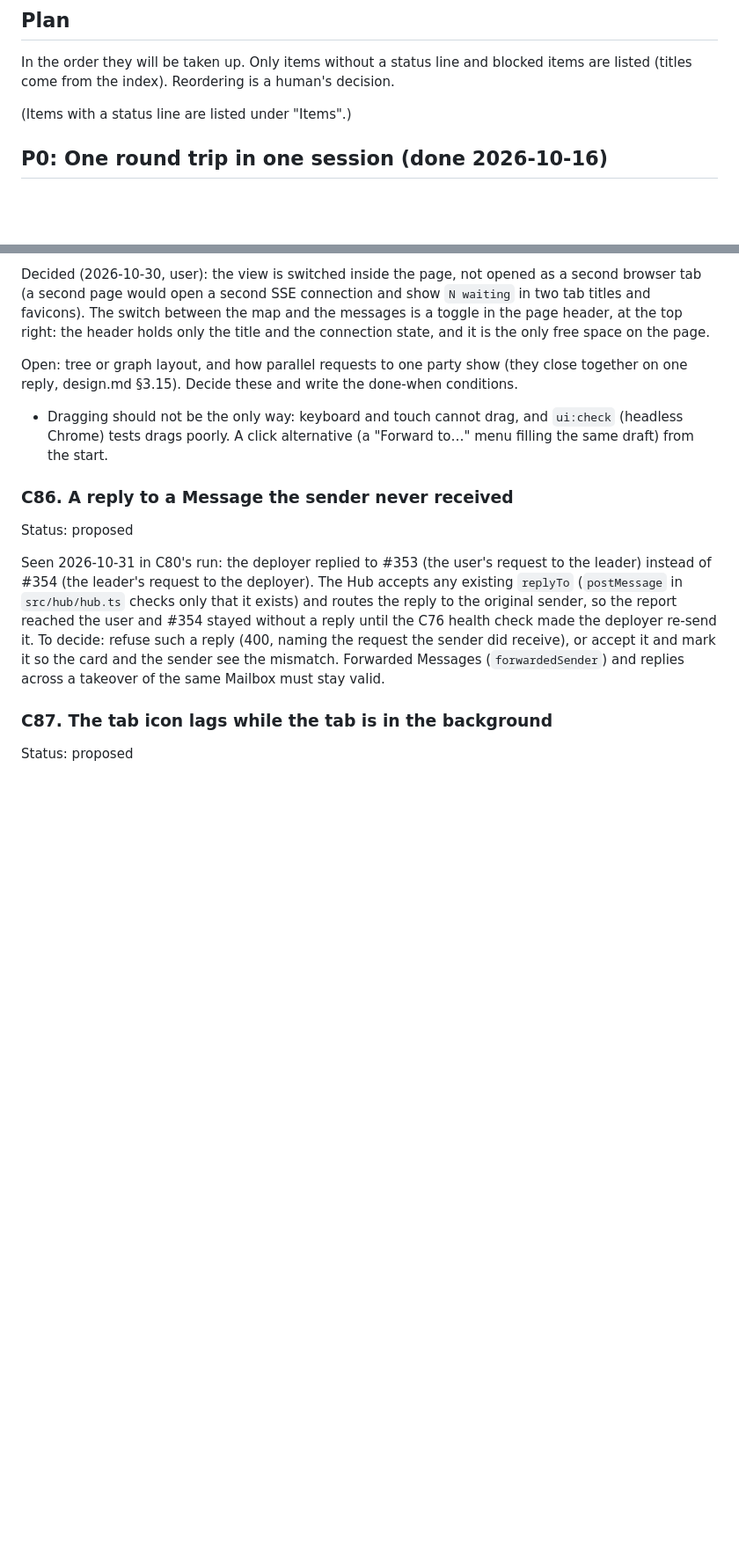
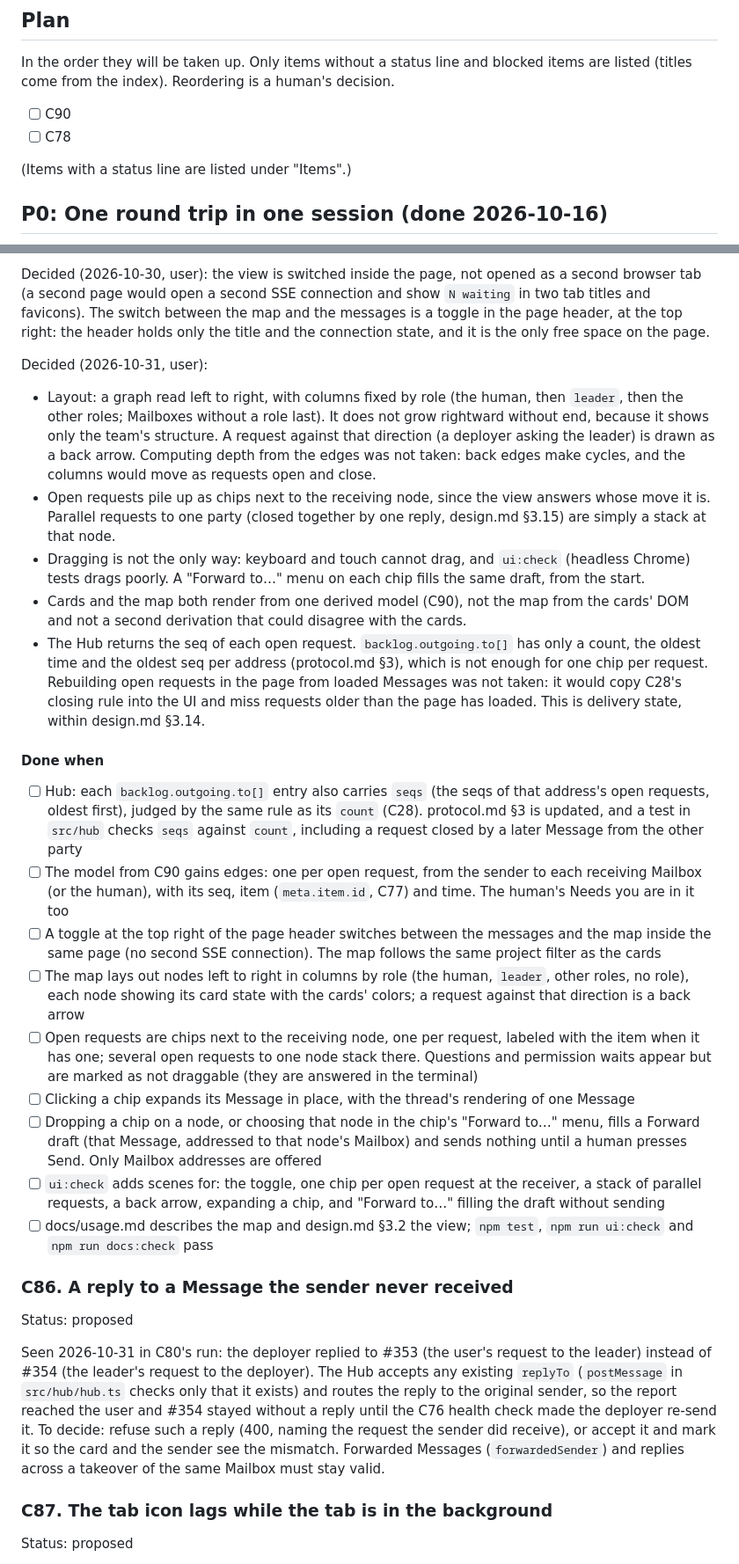
Before and after one commit to hiatamaworkshop/agent-hub, a Markdown page: docs/roadmap.md, 2 parts joined by grey strips. Shown at 88% size. Rendered like a GitHub page; blank space fills up the shorter version.

```diff
--- a/docs/roadmap.md
+++ b/docs/roadmap.md
@@ -18,6 +18,9 @@ Open items are written as `### C<n>. Title` sections under "Items" at the end (d
 ## Plan
 
 In the order they will be taken up. Only items without a status line and blocked items are listed (titles come from the index). Reordering is a human's decision.
+
+- [ ] C90
+- [ ] C78
 
 (Items with a status line are listed under "Items".)
 
@@ -617,8 +620,23 @@ Operations (2026-10-30, user: lean to the safe side). The places where work stop
 
 Decided (2026-10-30, user): the view is switched inside the page, not opened as a second browser tab (a second page would open a second SSE connection and show `N waiting` in two tab titles and favicons). The switch between the map and the messages is a toggle in the page header, at the top right: the header holds only the title and the connection state, and it is the only free space on the page.
 
-Open: tree or graph layout, and how parallel requests to one party show (they close together on one reply, design.md §3.15). Decide these and write the done-when conditions.
-- Dragging should not be the only way: keyboard and touch cannot drag, and `ui:check` (headless Chrome) tests drags poorly. A click alternative (a "Forward to…" menu filling the same draft) from the start.
+Decided (2026-10-31, user):
+- Layout: a graph read left to right, with columns fixed by role (the human, then `leader`, then the other roles; Mailboxes without a role last). It does not grow rightward without end, because it shows only the team's structure. A request against that direction (a deployer asking the leader) is drawn as a back arrow. Computing depth from the edges was not taken: back edges make cycles, and the columns would move as requests open and close.
+- Open requests pile up as chips next to the receiving node, since the view answers whose move it is. Parallel requests to one party (closed together by one reply, design.md §3.15) are simply a stack at that node.
+- Dragging is not the only way: keyboard and touch cannot drag, and `ui:check` (headless Chrome) tests drags poorly. A "Forward to…" menu on each chip fills the same draft, from the start.
+- Cards and the map both render from one derived model (C90), not the map from the cards' DOM and not a second derivation that could disagree with the cards.
+- The Hub returns the seq of each open request. `backlog.outgoing.to[]` has only a count, the oldest time and the oldest seq per address (protocol.md §3), which is not enough for one chip per request. Rebuilding open requests in the page from loaded Messages was not taken: it would copy C28's closing rule into the UI and miss requests older than the page has loaded. This is delivery state, within design.md §3.14.
+
+#### Done when
+- [ ] Hub: each `backlog.outgoing.to[]` entry also carries `seqs` (the seqs of that address's open requests, oldest first), judged by the same rule as its `count` (C28). protocol.md §3 is updated, and a test in `src/hub` checks `seqs` against `count`, including a request closed by a later Message from the other party
+- [ ] The model from C90 gains edges: one per open request, from the sender to each receiving Mailbox (or the human), with its seq, item (`meta.item.id`, C77) and time. The human's Needs you are in it too
+- [ ] A toggle at the top right of the page header switches between the messages and the map inside the same page (no second SSE connection). The map follows the same project filter as the cards
+- [ ] The map lays out nodes left to right in columns by role (the human, `leader`, other roles, no role), each node showing its card state with the cards' colors; a request against that direction is a back arrow
+- [ ] Open requests are chips next to the receiving node, one per request, labeled with the item when it has one; several open requests to one node stack there. Questions and permission waits appear but are marked as not draggable (they are answered in the terminal)
+- [ ] Clicking a chip expands its Message in place, with the thread's rendering of one Message
+- [ ] Dropping a chip on a node, or choosing that node in the chip's "Forward to…" menu, fills a Forward draft (that Message, addressed to that node's Mailbox) and sends nothing until a human presses Send. Only Mailbox addresses are offered
+- [ ] `ui:check` adds scenes for: the toggle, one chip per open request at the receiver, a stack of parallel requests, a back arrow, expanding a chip, and "Forward to…" filling the draft without sending
+- [ ] docs/usage.md describes the map and design.md §3.2 the view; `npm test`, `npm run ui:check` and `npm run docs:check` pass
 
 ### C86. A reply to a Message the sender never received
 Status: proposed
```
Also changed, not shown: other parts of docs/roadmap.md (+15 -4 lines).
